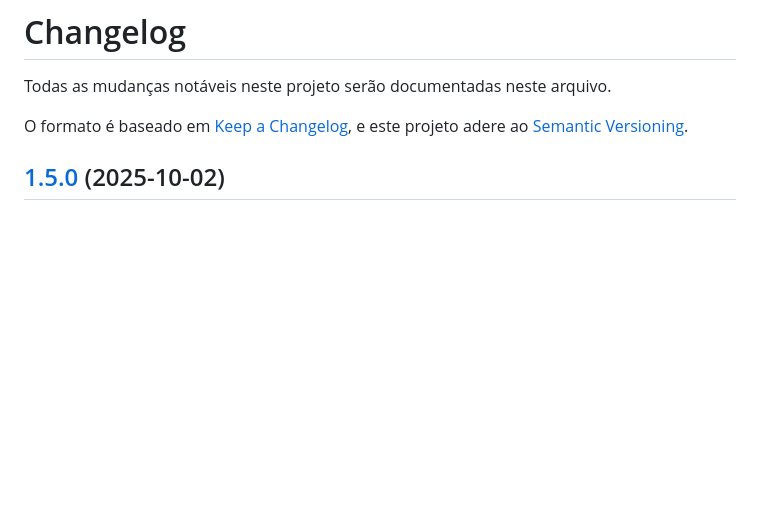
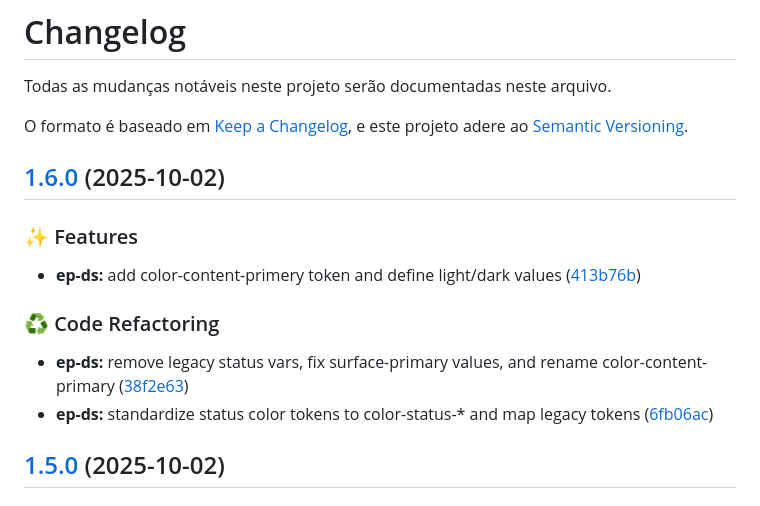
Before and after one commit to lucas-murta/epikouros, a Markdown page: CHANGELOG.md, the part around the change. Drawn GitHub-style; blank space fills up the shorter version.

Commit message:
chore(release): 1.6.0 [skip ci]
## [1.6.0](https://github.com/lucas-murta/epikouros/compare/v1.5.0...v1.6.0) (2025-10-02)

### ✨ Features

* **ep-ds:** add color-content-primery token and define light/dark values ([413b76b](https://github.com/lucas-murta/epikouros/commit/413b76bcdec3ee8988718badcf1429d9706e4db2))

### ♻️ Code Refactoring

* **ep-ds:** remove legacy status vars, fix surface-primary values, and rename color-content-primary ([38f2e63](https://github.com/lucas-murta/epikouros/commit/38f2e633d097870a82ada94cde737616876cf4fa))
* **ep-ds:** standardize status color tokens to color-status-* and map legacy tokens ([6fb06ac](https://github.com/lucas-murta/epikouros/commit/6fb06acba14c66310439b4d2b87999d1abcad4c7))

```diff
--- a/CHANGELOG.md
+++ b/CHANGELOG.md
@@ -4,6 +4,17 @@ Todas as mudanças notáveis neste projeto serão documentadas neste arquivo.
 
 O formato é baseado em [Keep a Changelog](https://keepachangelog.com/pt-BR/1.0.0/),
 e este projeto adere ao [Semantic Versioning](https://semver.org/lang/pt-BR/).
+
+## [1.6.0](https://github.com/lucas-murta/epikouros/compare/v1.5.0...v1.6.0) (2025-10-02)
+
+### ✨ Features
+
+- **ep-ds:** add color-content-primery token and define light/dark values ([413b76b](https://github.com/lucas-murta/epikouros/commit/413b76bcdec3ee8988718badcf1429d9706e4db2))
+
+### ♻️ Code Refactoring
+
+- **ep-ds:** remove legacy status vars, fix surface-primary values, and rename color-content-primary ([38f2e63](https://github.com/lucas-murta/epikouros/commit/38f2e633d097870a82ada94cde737616876cf4fa))
+- **ep-ds:** standardize status color tokens to color-status-\* and map legacy tokens ([6fb06ac](https://github.com/lucas-murta/epikouros/commit/6fb06acba14c66310439b4d2b87999d1abcad4c7))
 
 ## [1.5.0](https://github.com/lucas-murta/epikouros/compare/v1.4.1...v1.5.0) (2025-10-02)
 
```
